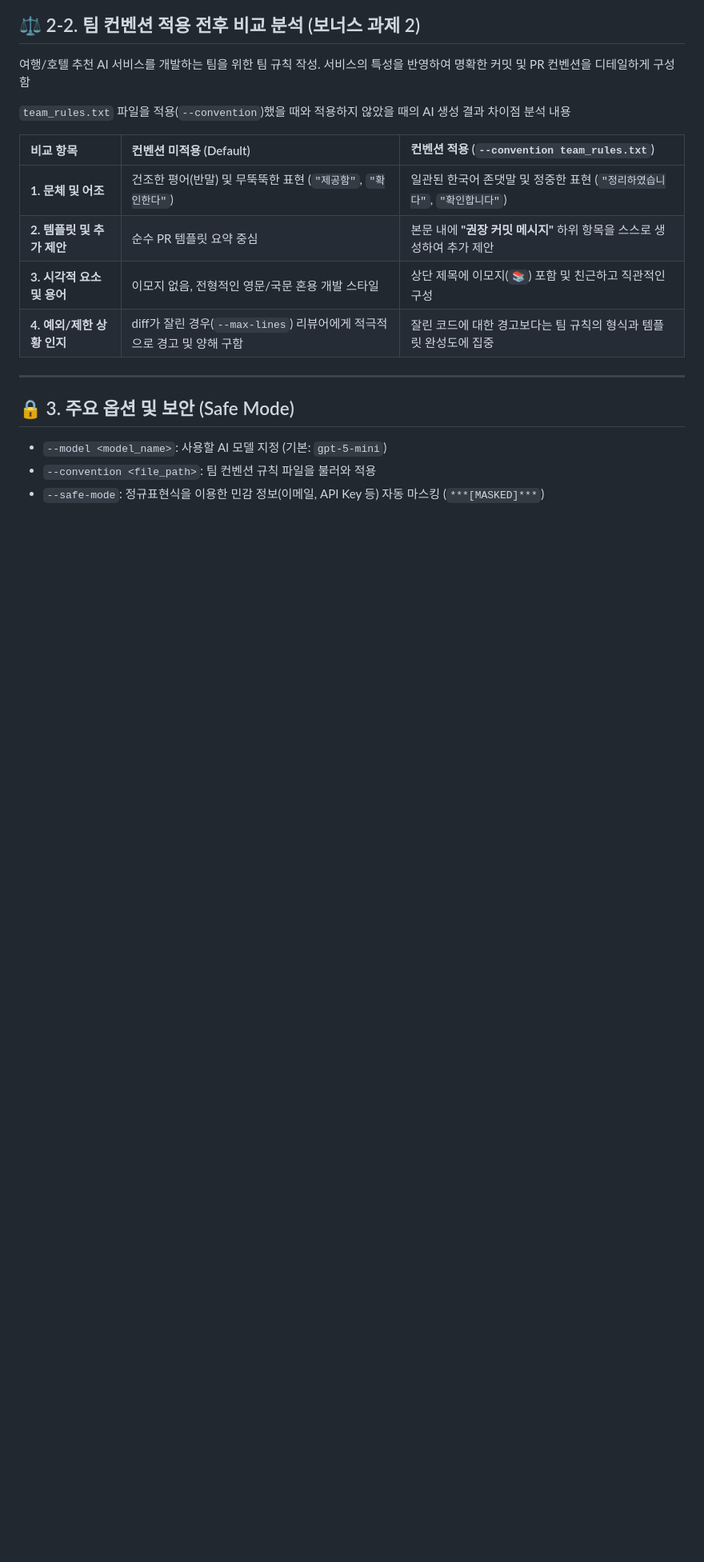
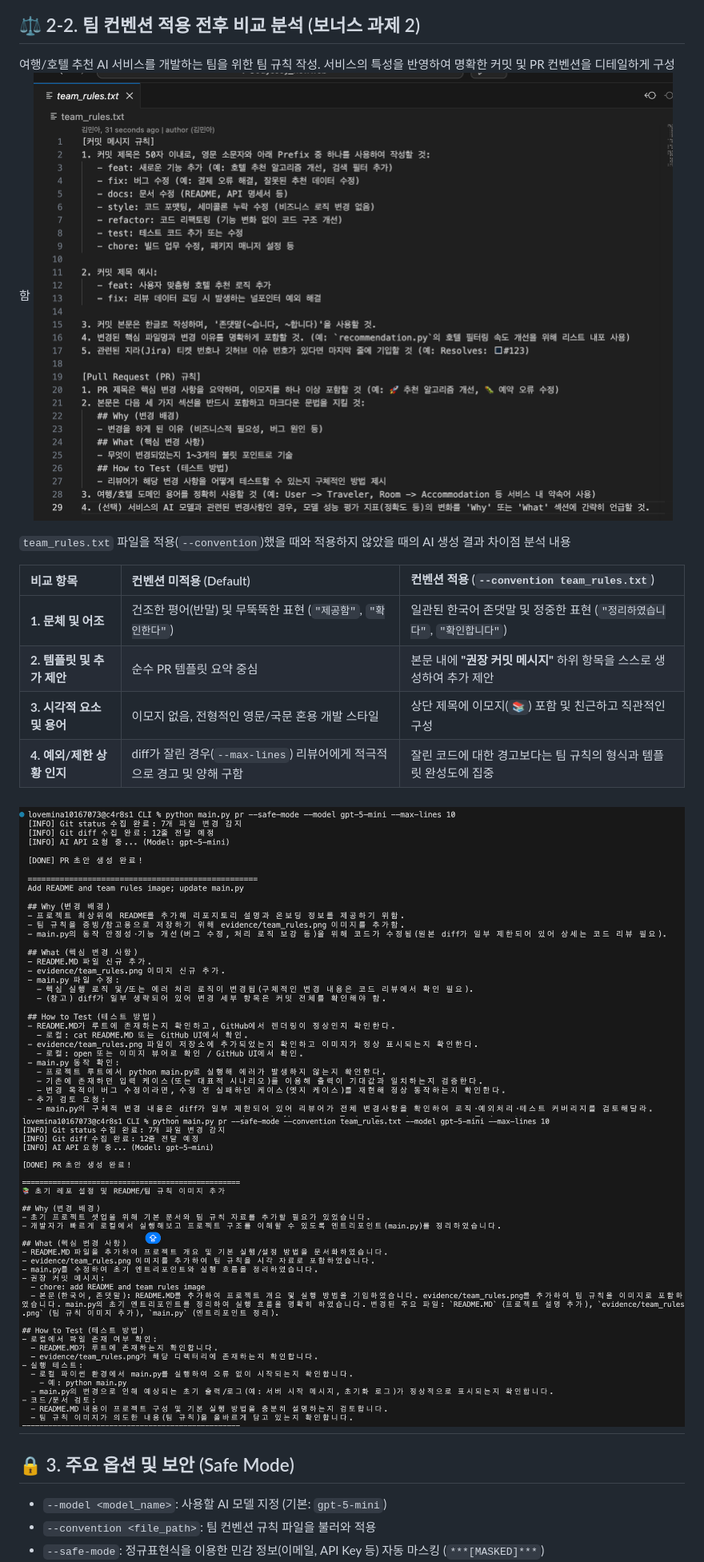
Before and after one commit to mina1016/CLI, a Markdown page: README.MD, the part around one of its changes. Shown at 80% size. GitHub-like rendering; blank space fills up the shorter version.

```diff
--- a/README.MD
+++ b/README.MD
@@ -24,6 +44,6 @@
 ## ⚖️ 2-2. 팀 컨벤션 적용 전후 비교 분석 (보너스 과제 2)
 여행/호텔 추천 AI 서비스를 개발하는 팀을 위한 팀 규칙 작성. 서비스의 특성을 반영하여 명확한 커밋 및 PR 컨벤션을 디테일하게 구성함
-
+![팀 규칙 증빙](evidence/team_rules.png)
 
 
 `team_rules.txt` 파일을 적용(`--convention`)했을 때와 적용하지 않았을 때의 AI 생성 결과 차이점 분석 내용
@@ -34,7 +54,8 @@
 | **2. 템플릿 및 추가 제안** | 순수 PR 템플릿 요약 중심 | 본문 내에 **"권장 커밋 메시지"** 하위 항목을 스스로 생성하여 추가 제안 |
 | **3. 시각적 요소 및 용어** | 이모지 없음, 전형적인 영문/국문 혼용 개발 스타일 | 상단 제목에 이모지(`📚`) 포함 및 친근하고 직관적인 구성 |
 | **4. 예외/제한 상황 인지** | diff가 잘린 경우(`--max-lines`) 리뷰어에게 적극적으로 경고 및 양해 구함 | 잘린 코드에 대한 경고보다는 팀 규칙의 형식과 템플릿 완성도에 집중 |
-
+![팀 규칙 증빙](evidence/B2-팀규칙제거.png)
+![팀 규칙 증빙](evidence/b2-팀규칙포함.png)
 ---
 
 ## 🔒 3. 주요 옵션 및 보안 (Safe Mode)
```
Also changed, not shown: other parts of README.MD (+25 -0 lines), evidence/b3 safe mode off.png (added), evidence/b3 safe mode on.png (added), evidence/tem변경 테스트.png (added), evidence/토큰 테스트.png (added), 2 other files.
